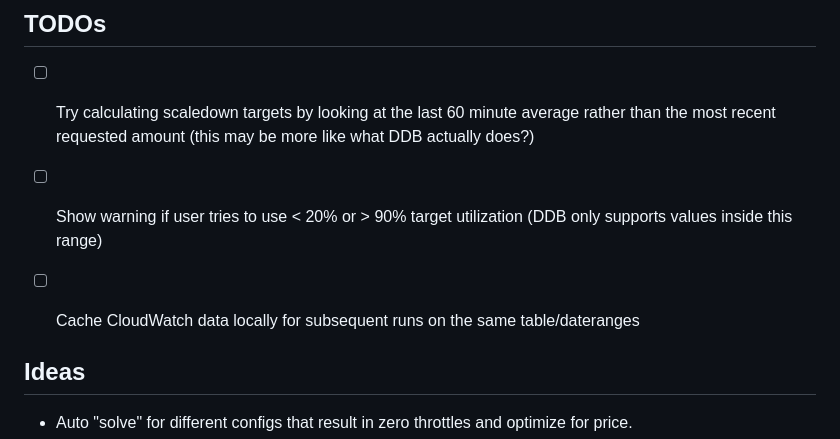
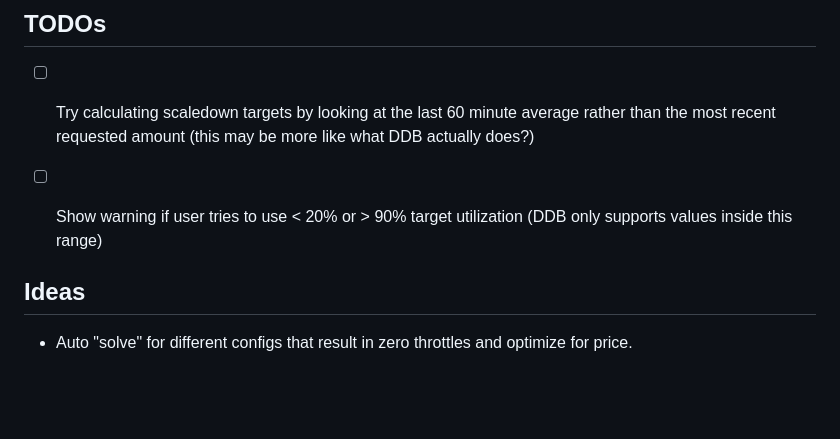
Before and after one commit to gabehollombe/dynamodb-scaling-simulator, a Markdown page: README.md, the part around the change. Drawn GitHub-style; blank space fills up the shorter version.

```diff
--- a/README.md
+++ b/README.md
@@ -54,8 +54,6 @@ This tool...
 
 - [ ] Show warning if user tries to use < 20% or > 90% target utilization (DDB only supports values inside this range)
 
-- [ ] Cache CloudWatch data locally for subsequent runs on the same table/dateranges
-
 ## Ideas
 - Auto "solve" for different configs that result in zero throttles and optimize for price.
 
```
